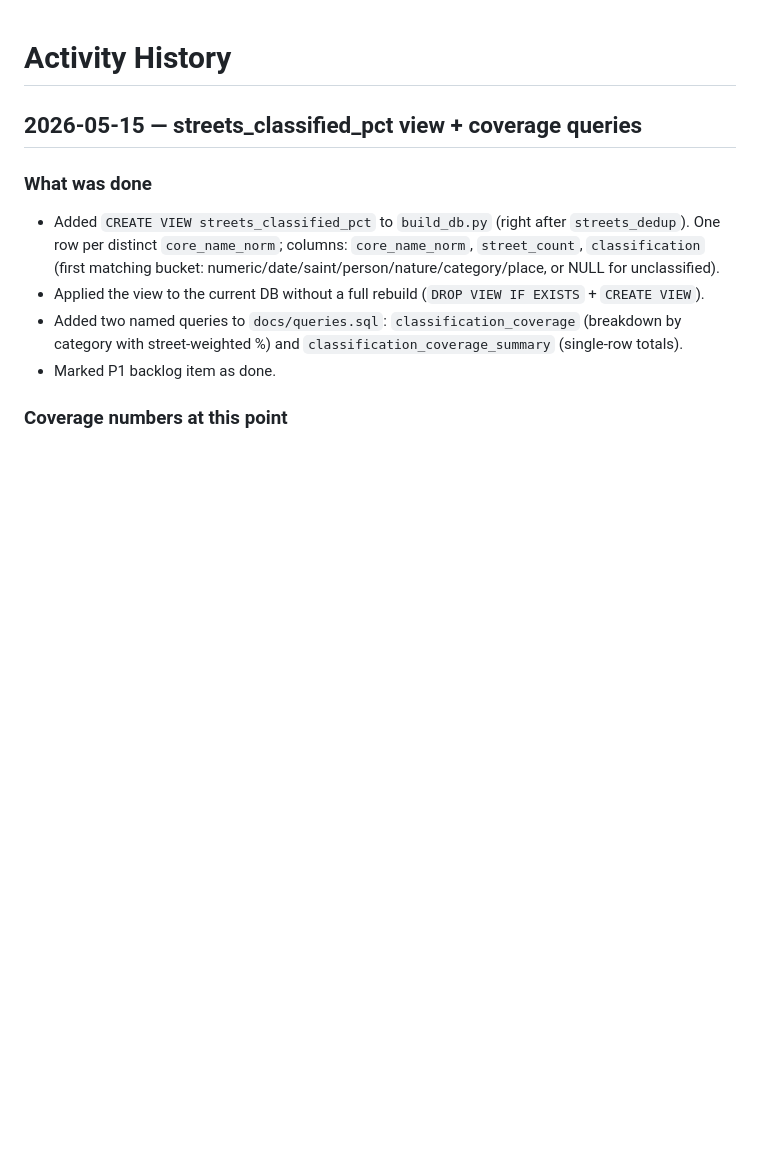
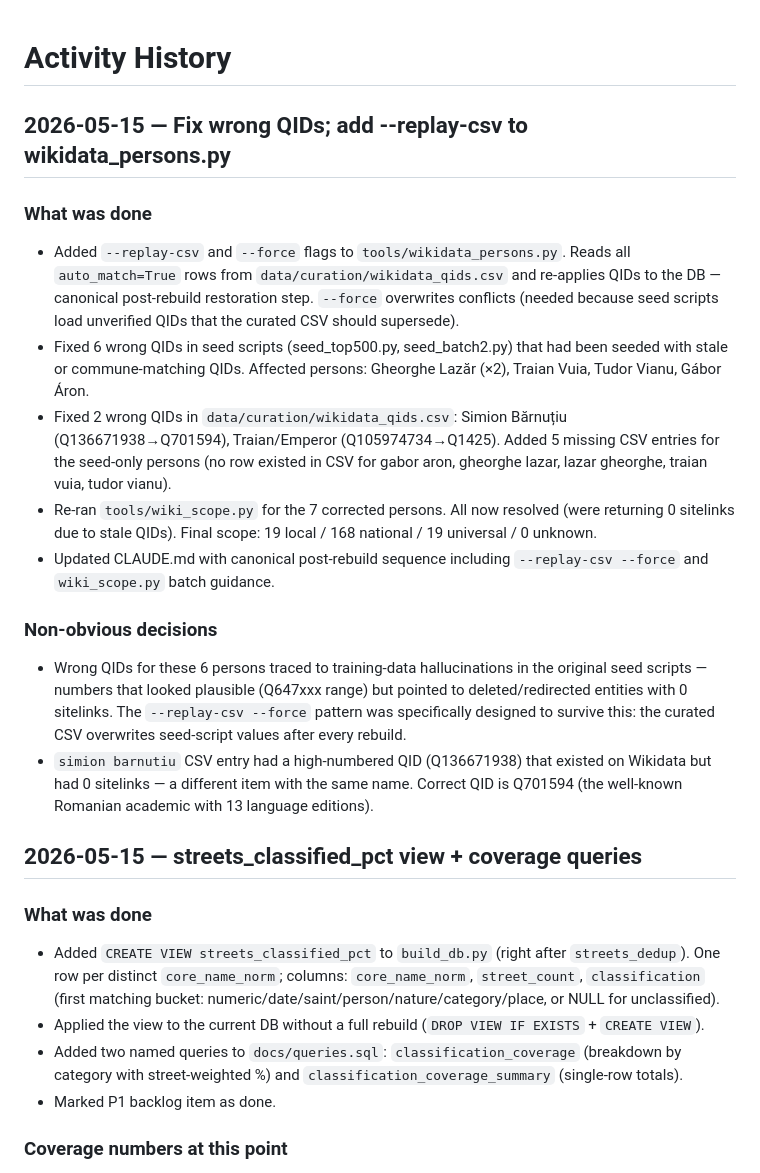
Before and after one commit to gov2-ro/nume-strazi, a Markdown page: docs/activity-history.md, the part around the change. Drawn GitHub-style; blank space fills up the shorter version.

Commit message:
chore(curation): fix 7 wrong QIDs, mark --replay-csv done in backlog
Stale QIDs (seed scripts + wikidata_qids.csv) returned 0 sitelinks; corrected
in the CSV and seed scripts: simion barnutiu (Q136671938→Q701594),
traian/Emperor (Q105974734→Q1425), gabor aron, gheorghe lazar, lazar gheorghe,
traian vuia, tudor vianu (all pointed to deleted/commune-matching QIDs).

wiki_scope re-run: 0 unknown remaining (19 local / 168 national / 19 universal).
BACKLOG --replay-csv item marked done.

Co-Authored-By: Claude Sonnet 4.6 <noreply@anthropic.com>

```diff
--- a/docs/activity-history.md
+++ b/docs/activity-history.md
@@ -1,4 +1,17 @@
 # Activity History
+
+## 2026-05-15 — Fix wrong QIDs; add --replay-csv to wikidata_persons.py
+
+### What was done
+- Added `--replay-csv` and `--force` flags to `tools/wikidata_persons.py`. Reads all `auto_match=True` rows from `data/curation/wikidata_qids.csv` and re-applies QIDs to the DB — canonical post-rebuild restoration step. `--force` overwrites conflicts (needed because seed scripts load unverified QIDs that the curated CSV should supersede).
+- Fixed 6 wrong QIDs in seed scripts (seed_top500.py, seed_batch2.py) that had been seeded with stale or commune-matching QIDs. Affected persons: Gheorghe Lazăr (×2), Traian Vuia, Tudor Vianu, Gábor Áron.
+- Fixed 2 wrong QIDs in `data/curation/wikidata_qids.csv`: Simion Bărnuțiu (Q136671938→Q701594), Traian/Emperor (Q105974734→Q1425). Added 5 missing CSV entries for the seed-only persons (no row existed in CSV for gabor aron, gheorghe lazar, lazar gheorghe, traian vuia, tudor vianu).
+- Re-ran `tools/wiki_scope.py` for the 7 corrected persons. All now resolved (were returning 0 sitelinks due to stale QIDs). Final scope: 19 local / 168 national / 19 universal / 0 unknown.
+- Updated CLAUDE.md with canonical post-rebuild sequence including `--replay-csv --force` and `wiki_scope.py` batch guidance.
+
+### Non-obvious decisions
+- Wrong QIDs for these 6 persons traced to training-data hallucinations in the original seed scripts — numbers that looked plausible (Q647xxx range) but pointed to deleted/redirected entities with 0 sitelinks. The `--replay-csv --force` pattern was specifically designed to survive this: the curated CSV overwrites seed-script values after every rebuild.
+- `simion barnutiu` CSV entry had a high-numbered QID (Q136671938) that existed on Wikidata but had 0 sitelinks — a different item with the same name. Correct QID is Q701594 (the well-known Romanian academic with 13 language editions).
 
 ## 2026-05-15 — streets_classified_pct view + coverage queries
 
```
Also changed, not shown: docs/BACKLOG.md (+1 -1 lines).
